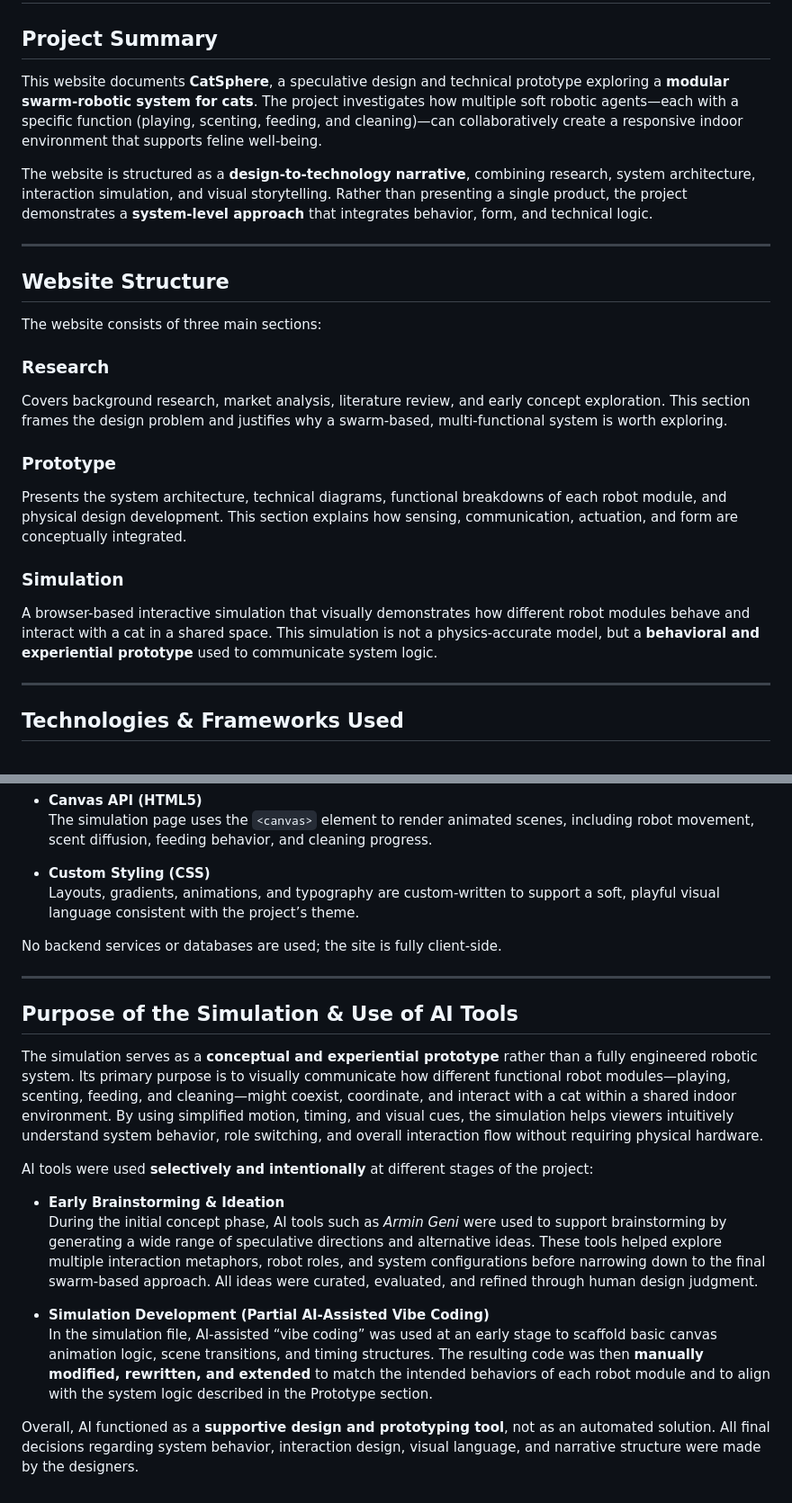
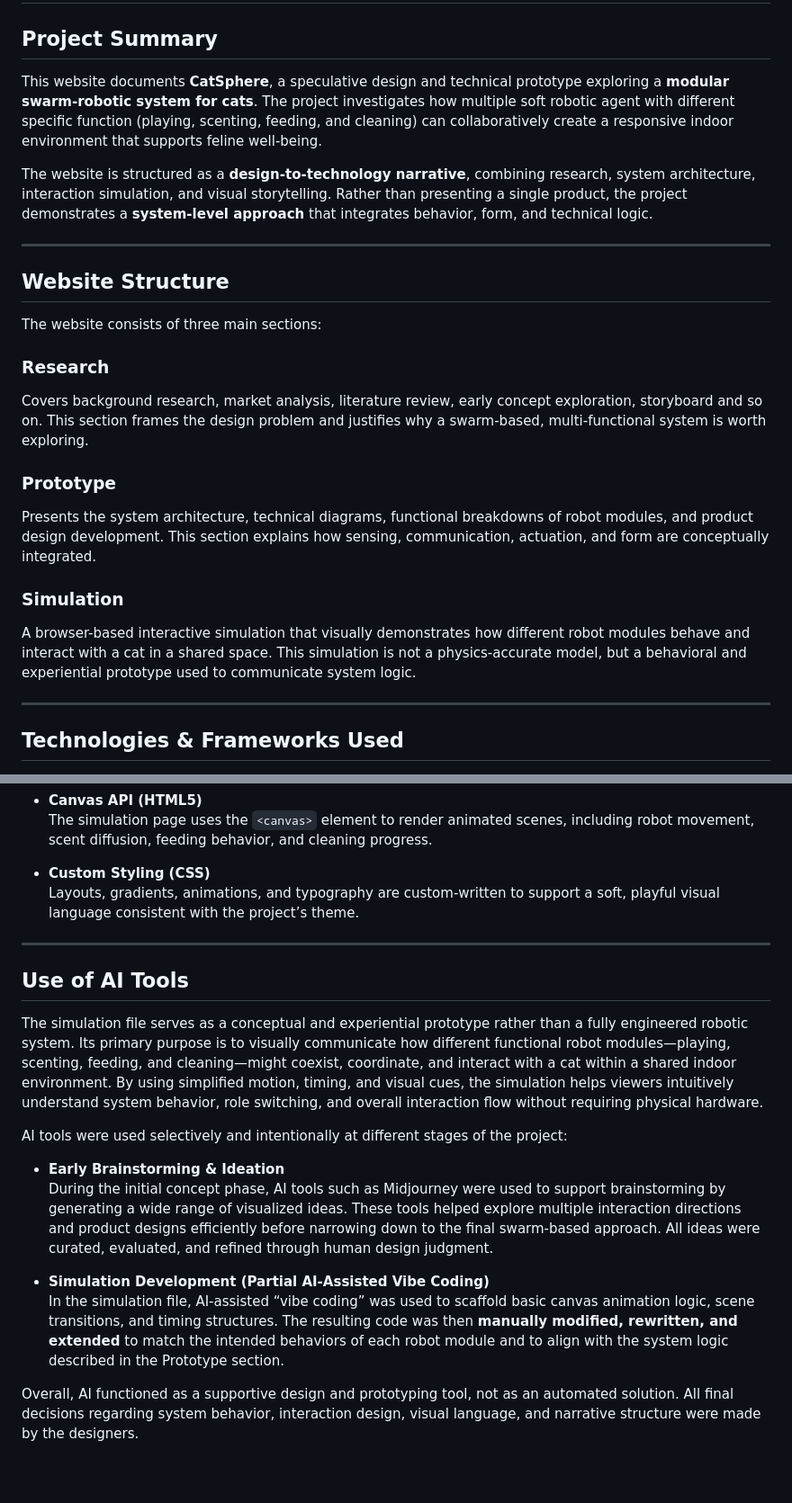
Before and after one commit to AngelaMimi2001/Final-Submission-Anxin-Mercy-, a Markdown page: README.md, 2 parts joined by grey strips. Shown at 90% size. Drawn GitHub-style; blank space fills up the shorter version.

```diff
--- a/README.md
+++ b/README.md
@@ -2,7 +2,7 @@
 
 ## Project Summary
 
-This website documents **CatSphere**, a speculative design and technical prototype exploring a **modular swarm-robotic system for cats**. The project investigates how multiple soft robotic agents—each with a specific function (playing, scenting, feeding, and cleaning)—can collaboratively create a responsive indoor environment that supports feline well-being.
+This website documents **CatSphere**, a speculative design and technical prototype exploring a **modular swarm-robotic system for cats**. The project investigates how multiple soft robotic agent with different specific function (playing, scenting, feeding, and cleaning) can collaboratively create a responsive indoor environment that supports feline well-being.
 
 The website is structured as a **design-to-technology narrative**, combining research, system architecture, interaction simulation, and visual storytelling. Rather than presenting a single product, the project demonstrates a **system-level approach** that integrates behavior, form, and technical logic.
 
@@ -13,13 +13,13 @@ The website is structured as a **design-to-technology narrative**, combining res
 The website consists of three main sections:
 
 ### Research
-Covers background research, market analysis, literature review, and early concept exploration. This section frames the design problem and justifies why a swarm-based, multi-functional system is worth exploring.
+Covers background research, market analysis, literature review, early concept exploration, storyboard and so on. This section frames the design problem and justifies why a swarm-based, multi-functional system is worth exploring.
 
 ### Prototype
-Presents the system architecture, technical diagrams, functional breakdowns of each robot module, and physical design development. This section explains how sensing, communication, actuation, and form are conceptually integrated.
+Presents the system architecture, technical diagrams, functional breakdowns of robot modules, and product design development. This section explains how sensing, communication, actuation, and form are conceptually integrated.
 
 ### Simulation
-A browser-based interactive simulation that visually demonstrates how different robot modules behave and interact with a cat in a shared space. This simulation is not a physics-accurate model, but a **behavioral and experiential prototype** used to communicate system logic.
+A browser-based interactive simulation that visually demonstrates how different robot modules behave and interact with a cat in a shared space. This simulation is not a physics-accurate model, but a behavioral and experiential prototype used to communicate system logic.
 
 ---
 
@@ -34,20 +34,18 @@ A browser-based interactive simulation that visually demonstrates how different
 - **Custom Styling (CSS)**
   Layouts, gradients, animations, and typography are custom-written to support a soft, playful visual language consistent with the project’s theme.
 
-No backend services or databases are used; the site is fully client-side.
-
 ---
 
-## Purpose of the Simulation & Use of AI Tools
+## Use of AI Tools
 
-The simulation serves as a **conceptual and experiential prototype** rather than a fully engineered robotic system. Its primary purpose is to visually communicate how different functional robot modules—playing, scenting, feeding, and cleaning—might coexist, coordinate, and interact with a cat within a shared indoor environment. By using simplified motion, timing, and visual cues, the simulation helps viewers intuitively understand system behavior, role switching, and overall interaction flow without requiring physical hardware.
+The simulation file serves as a conceptual and experiential prototype rather than a fully engineered robotic system. Its primary purpose is to visually communicate how different functional robot modules—playing, scenting, feeding, and cleaning—might coexist, coordinate, and interact with a cat within a shared indoor environment. By using simplified motion, timing, and visual cues, the simulation helps viewers intuitively understand system behavior, role switching, and overall interaction flow without requiring physical hardware.
 
-AI tools were used **selectively and intentionally** at different stages of the project:
+AI tools were used selectively and intentionally at different stages of the project:
 
 - **Early Brainstorming & Ideation**
-  During the initial concept phase, AI tools such as *Armin Geni* were used to support brainstorming by generating a wide range of speculative directions and alternative ideas. These tools helped explore multiple interaction metaphors, robot roles, and system configurations before narrowing down to the final swarm-based approach. All ideas were curated, evaluated, and refined through human design judgment.
+  During the initial concept phase, AI tools such as Midjourney were used to support brainstorming by generating a wide range of visualized ideas. These tools helped explore multiple interaction directions and product designs efficiently before narrowing down to the final swarm-based approach. All ideas were curated, evaluated, and refined through human design judgment.
 
 - **Simulation Development (Partial AI-Assisted Vibe Coding)**
-  In the simulation file, AI-assisted “vibe coding” was used at an early stage to scaffold basic canvas animation logic, scene transitions, and timing structures. The resulting code was then **manually modified, rewritten, and extended** to match the intended behaviors of each robot module and to align with the system logic described in the Prototype section.
+  In the simulation file, AI-assisted “vibe coding” was used to scaffold basic canvas animation logic, scene transitions, and timing structures. The resulting code was then **manually modified, rewritten, and extended** to match the intended behaviors of each robot module and to align with the system logic described in the Prototype section.
 
-Overall, AI functioned as a **supportive design and prototyping tool**, not as an automated solution. All final decisions regarding system behavior, interaction design, visual language, and narrative structure were made by the designers.
+Overall, AI functioned as a supportive design and prototyping tool, not as an automated solution. All final decisions regarding system behavior, interaction design, visual language, and narrative structure were made by the designers.
```
